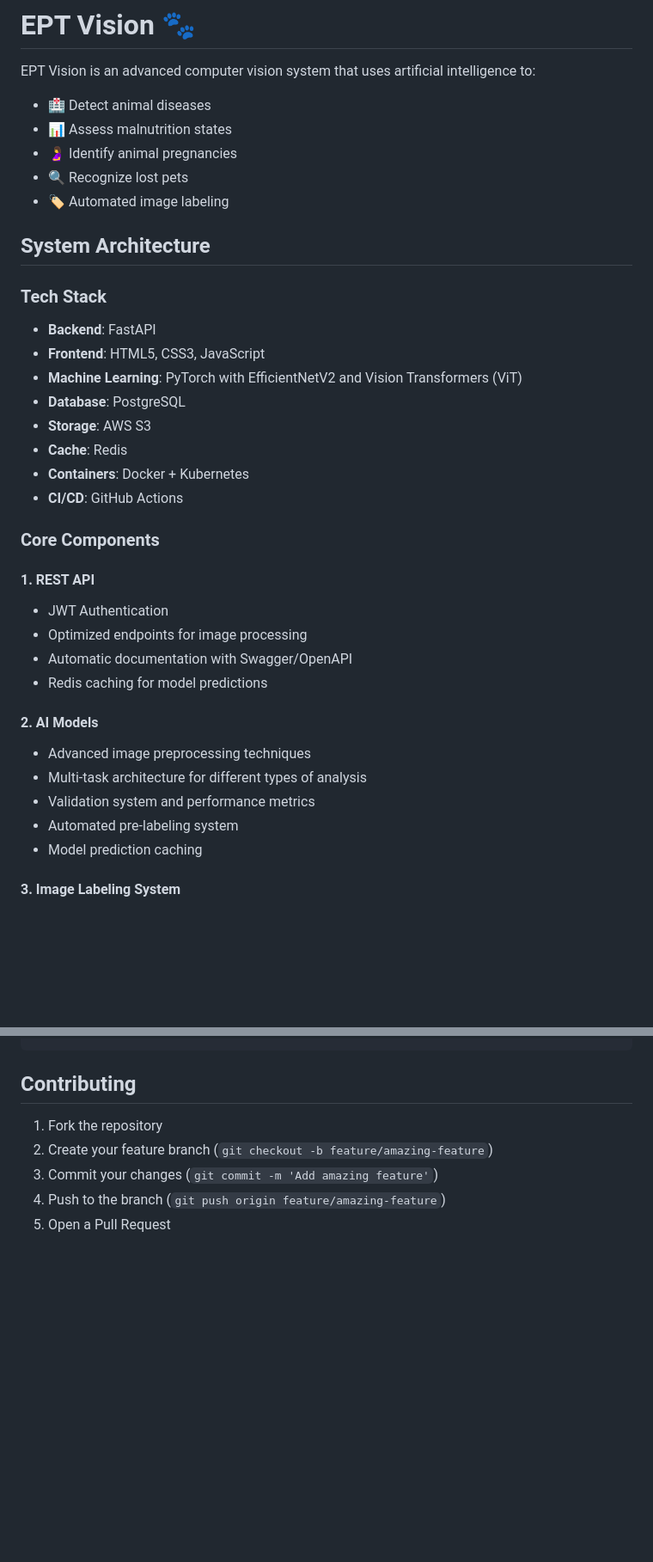
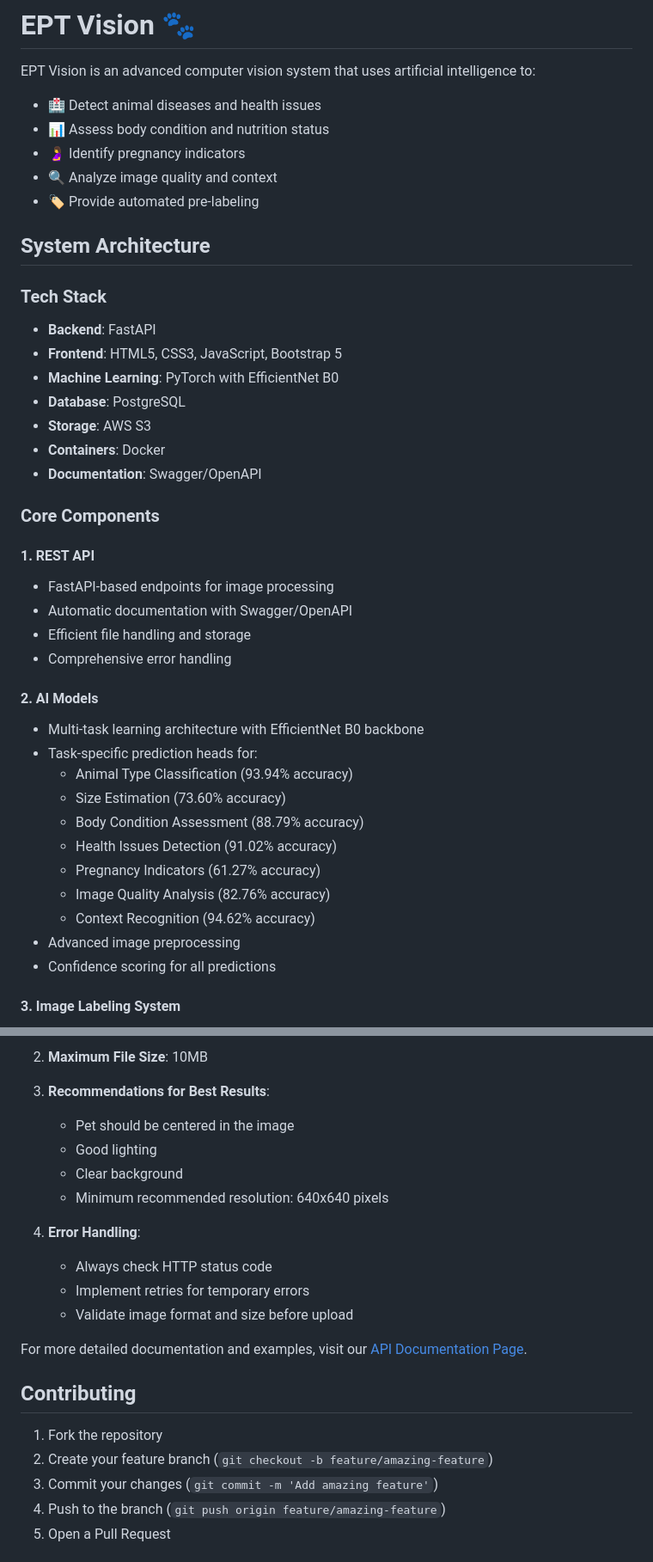
Before and after one commit to dassantoss/ept-vision, a Markdown page: README.md, 2 parts joined by grey strips. Shown at 86% size. GitHub-like rendering; blank space fills up the shorter version.

```diff
--- a/README.md
+++ b/README.md
@@ -1,38 +1,43 @@
 # EPT Vision 🐾
 
 EPT Vision is an advanced computer vision system that uses artificial intelligence to:
-- 🏥 Detect animal diseases
-- 📊 Assess malnutrition states
-- 🤰 Identify animal pregnancies
-- 🔍 Recognize lost pets
-- 🏷️ Automated image labeling
+- 🏥 Detect animal diseases and health issues
+- 📊 Assess body condition and nutrition status
+- 🤰 Identify pregnancy indicators
+- 🔍 Analyze image quality and context
+- 🏷️ Provide automated pre-labeling
 
 ## System Architecture
 
 ### Tech Stack
 - **Backend**: FastAPI
-- **Frontend**: HTML5, CSS3, JavaScript
-- **Machine Learning**: PyTorch with EfficientNetV2 and Vision Transformers (ViT)
+- **Frontend**: HTML5, CSS3, JavaScript, Bootstrap 5
+- **Machine Learning**: PyTorch with EfficientNet B0
 - **Database**: PostgreSQL
 - **Storage**: AWS S3
-- **Cache**: Redis
-- **Containers**: Docker + Kubernetes
-- **CI/CD**: GitHub Actions
+- **Containers**: Docker
+- **Documentation**: Swagger/OpenAPI
 
 ### Core Components
 
 #### 1. REST API
-- JWT Authentication
-- Optimized endpoints for image processing
+- FastAPI-based endpoints for image processing
 - Automatic documentation with Swagger/OpenAPI
-- Redis caching for model predictions
+- Efficient file handling and storage
+- Comprehensive error handling
 
 #### 2. AI Models
-- Advanced image preprocessing techniques
-- Multi-task architecture for different types of analysis
-- Validation system and performance metrics
-- Automated pre-labeling system
-- Model prediction caching
+- Multi-task learning architecture with EfficientNet B0 backbone
+- Task-specific prediction heads for:
+  - Animal Type Classification (93.94% accuracy)
+  - Size Estimation (73.60% accuracy)
+  - Body Condition Assessment (88.79% accuracy)
+  - Health Issues Detection (91.02% accuracy)
+  - Pregnancy Indicators (61.27% accuracy)
+  - Image Quality Analysis (82.76% accuracy)
+  - Context Recognition (94.62% accuracy)
+- Advanced image preprocessing
+- Confidence scoring for all predictions
 
 #### 3. Image Labeling System
 - Intuitive web interface for image labeling
@@ -316,3 +423,17 @@ Final Analysis
+2. **Maximum File Size**: 10MB
+
+3. **Recommendations for Best Results**:
+   - Pet should be centered in the image
+   - Good lighting
+   - Clear background
+   - Minimum recommended resolution: 640x640 pixels
+
+4. **Error Handling**:
+   - Always check HTTP status code
+   - Implement retries for temporary errors
+   - Validate image format and size before upload
+
+For more detailed documentation and examples, visit our [API Documentation Page](https://vision.esperandoporti.com/docs).
 
 ## Contributing
 
```
Also changed, not shown: other parts of README.md (+144 -42 lines).
